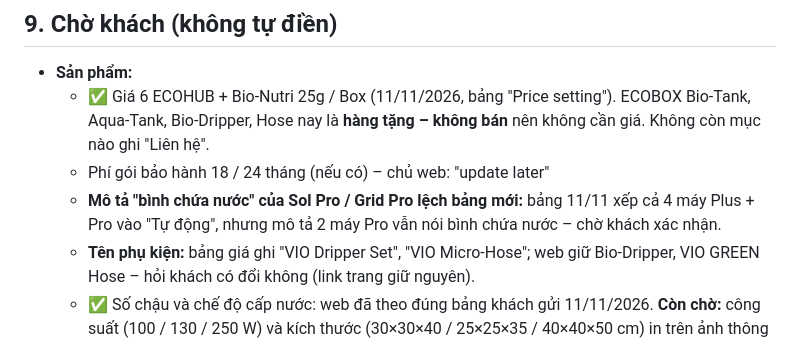
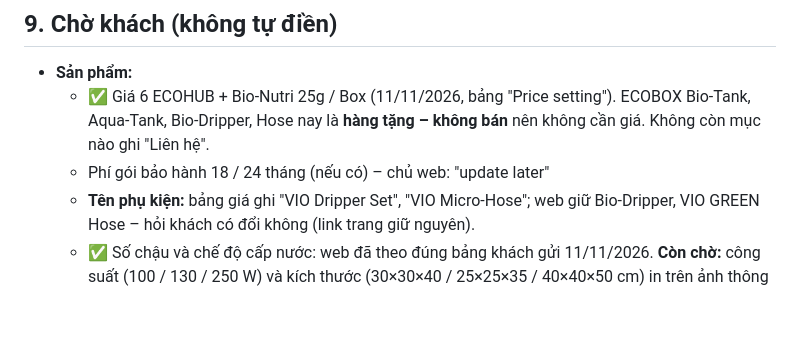
Before and after one commit to quanyoyo/viogreen, a Markdown page: CLAUDE.md, the part around the change. Rendered like a GitHub page; blank space fills up the shorter version.

Commit message:
CLAUDE.md: bỏ ghi chú sai về Sol Pro / Grid Pro
Ghi chú cũ nói mô tả 2 máy Pro vẫn ghi "bình chứa nước", nhưng đó là
trường water: 'tank' của web, đã đổi thành 'auto' (Tự động) trong đợt
11/11 theo bảng khách gửi. Tìm lại trong products.ts: không còn chỗ nào
nói 2 máy Pro dùng bình chứa nước.

Co-Authored-By: Claude Opus 5 <noreply@anthropic.com>

```diff
--- a/CLAUDE.md
+++ b/CLAUDE.md
@@ -216,7 +216,6 @@ Hai file Figma "Web thương mại" (`en71kyh7uPWqtgZL5FAdpu`) và "Web App 360x
 - **Sản phẩm:**
   - ✅ Giá 6 ECOHUB + Bio-Nutri 25g / Box (11/11/2026, bảng "Price setting"). ECOBOX Bio-Tank, Aqua-Tank, Bio-Dripper, Hose nay là **hàng tặng – không bán** nên không cần giá. Không còn mục nào ghi "Liên hệ".
   - Phí gói bảo hành 18 / 24 tháng (nếu có) – chủ web: "update later"
-  - **Mô tả "bình chứa nước" của Sol Pro / Grid Pro lệch bảng mới:** bảng 11/11 xếp cả 4 máy Plus + Pro vào "Tự động", nhưng mô tả 2 máy Pro vẫn nói bình chứa nước – chờ khách xác nhận.
   - **Tên phụ kiện:** bảng giá ghi "VIO Dripper Set", "VIO Micro-Hose"; web giữ Bio-Dripper, VIO GREEN Hose – hỏi khách có đổi không (link trang giữ nguyên).
   - ✅ Số chậu và chế độ cấp nước: web đã theo đúng bảng khách gửi 11/11/2026. **Còn chờ:** công suất (100 / 130 / 250 W) và kích thước (30×30×40 / 25×25×35 / 40×40×50 cm) in trên ảnh thông số nhưng **web chưa đưa vào bảng thông số sản phẩm** – hỏi khách có muốn thêm không. (Kích thước này đã dùng để chỉnh cỡ model AR, xem mục 7.)
   - ✅ ~~Số gói trong Multi-Pack~~ → đổi thành Bio-Nutri Box 250 g
```
